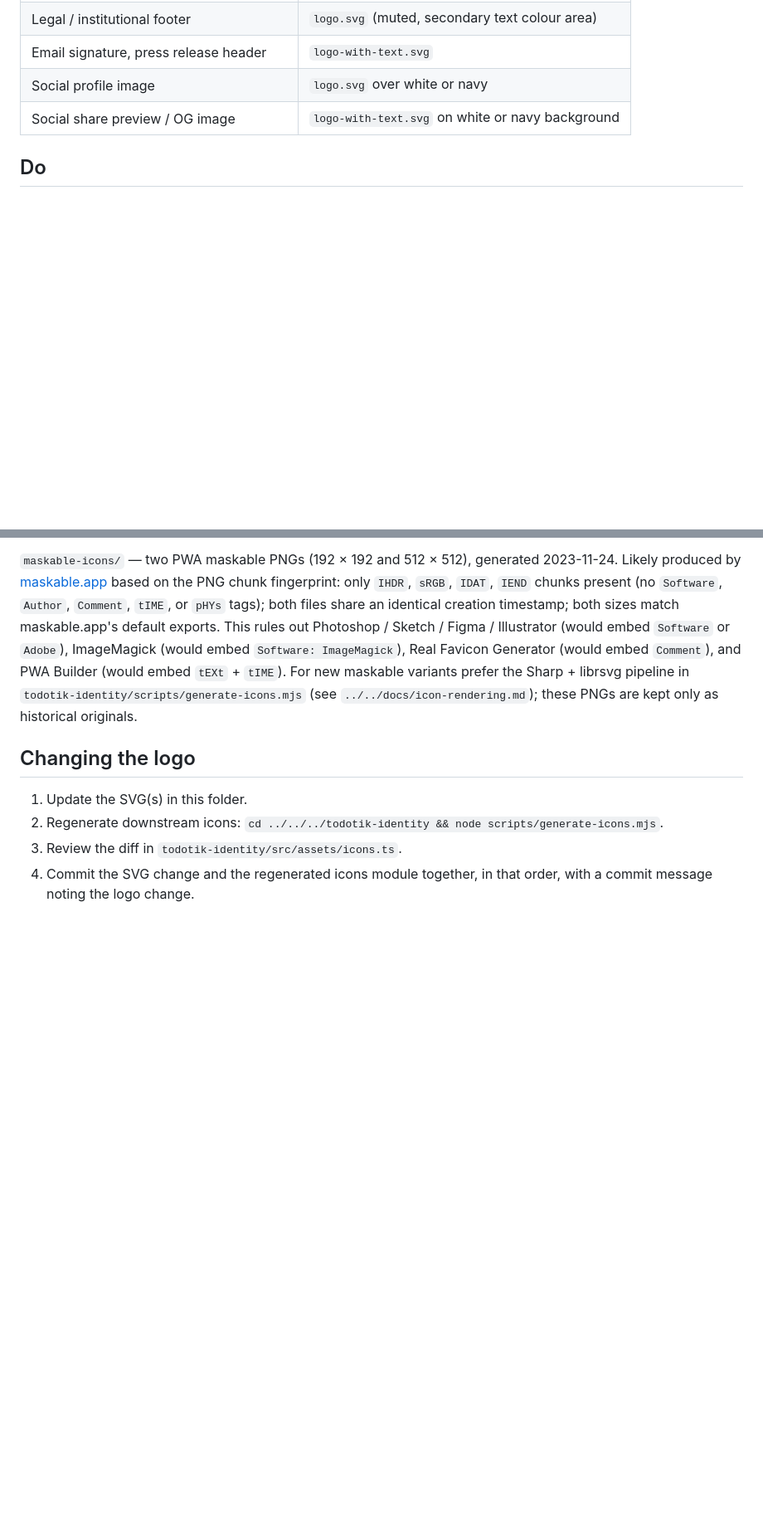
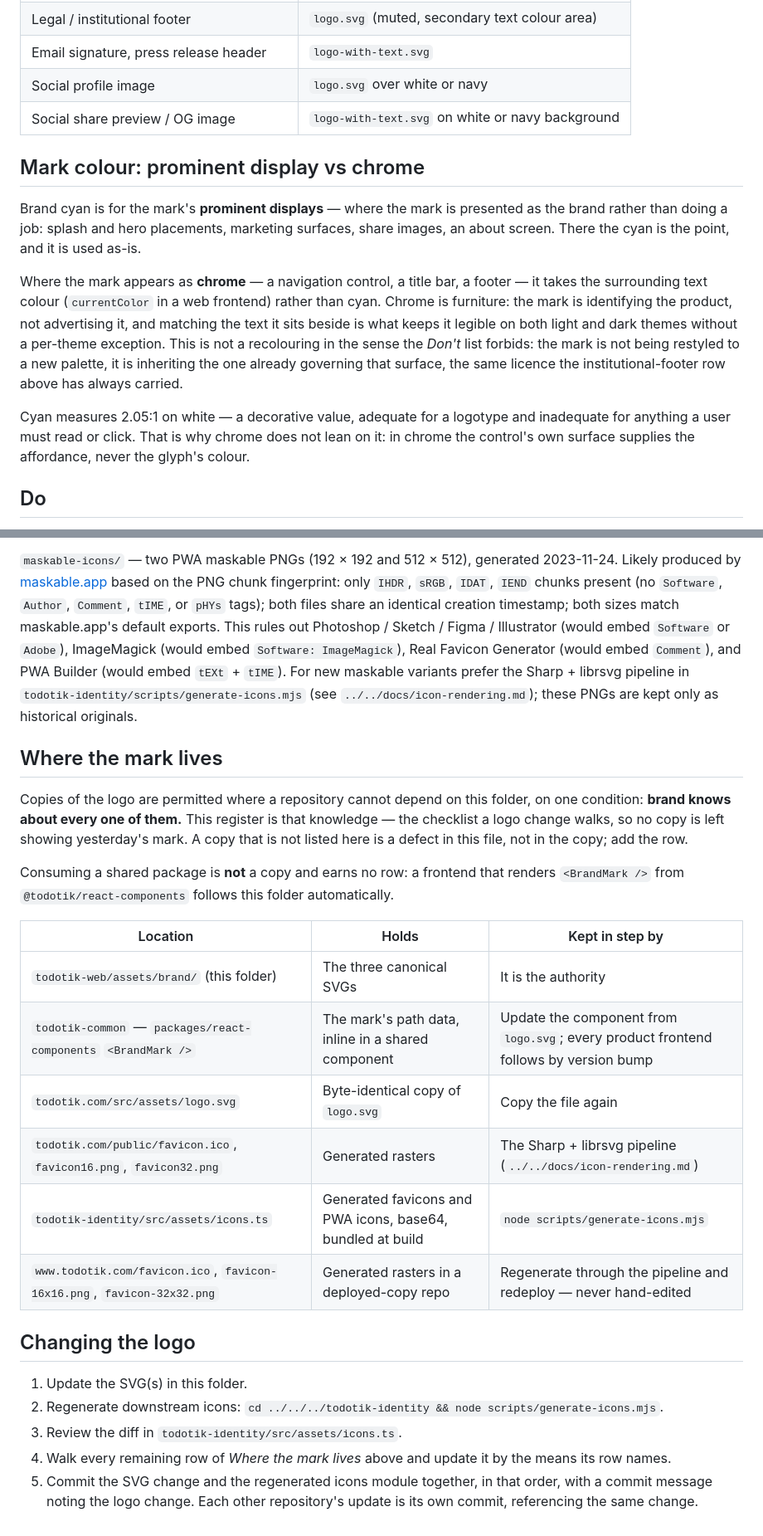
Before and after one commit to TodoTik/todotik-web, a Markdown page: assets/brand/README.md, 2 parts joined by grey strips. Shown at 83% size. Rendered like a GitHub page; blank space fills up the shorter version.

Commit message:
brand: register where the mark lives, and rule its colour by register
Copies of the mark are permitted where a repository cannot depend on
this folder, on the condition that brand knows about every one of them:
a register of copies, and a logo change now walks it.  The inventory
turned up an unregistered byte-identical copy at
todotik.com/src/assets/logo.svg, plus that site's and www.todotik.com's
generated rasters — none of which the change procedure previously
mentioned.  Consuming a shared package is not a copy and earns no row.

Colour by register: brand cyan for prominent displays, where the mark
is the brand; the surrounding text colour for chrome — navigation,
title bars, footers — where the mark identifies the product rather than
advertising it.  Cyan's 2.05:1 on white is why chrome never leans on
the glyph's colour for affordance.

```diff
--- a/assets/brand/README.md
+++ b/assets/brand/README.md
@@ -60,6 +60,28 @@ Below these sizes, use the mark alone or drop the logo entirely.
 | Social profile image | `logo.svg` over white or navy |
 | Social share preview / OG image | `logo-with-text.svg` on white or navy background |
 
+## Mark colour: prominent display vs chrome
+
+Brand cyan is for the mark's **prominent displays** — where the mark is
+presented as the brand rather than doing a job: splash and hero
+placements, marketing surfaces, share images, an about screen.  There
+the cyan is the point, and it is used as-is.
+
+Where the mark appears as **chrome** — a navigation control, a title
+bar, a footer — it takes the surrounding text colour (`currentColor` in
+a web frontend) rather than cyan.  Chrome is furniture: the mark is
+identifying the product, not advertising it, and matching the text it
+sits beside is what keeps it legible on both light and dark themes
+without a per-theme exception.  This is not a recolouring in the sense
+the *Don't* list forbids: the mark is not being restyled to a new
+palette, it is inheriting the one already governing that surface, the
+same licence the institutional-footer row above has always carried.
+
+Cyan measures 2.05:1 on white — a decorative value, adequate for a
+logotype and inadequate for anything a user must read or click.  That
+is why chrome does not lean on it: in chrome the control's own surface
+supplies the affordance, never the glyph's colour.
+
 ## Do
 
 - Scale proportionally. SVG is resolution-independent — use it wherever possible.
@@ -112,9 +134,32 @@ maskable variants prefer the Sharp + librsvg pipeline in
 `../../docs/icon-rendering.md`); these PNGs are kept only as
 historical originals.
 
+## Where the mark lives
+
+Copies of the logo are permitted where a repository cannot depend on
+this folder, on one condition: **brand knows about every one of them.**
+This register is that knowledge — the checklist a logo change walks, so
+no copy is left showing yesterday's mark.  A copy that is not listed
+here is a defect in this file, not in the copy; add the row.
+
+Consuming a shared package is **not** a copy and earns no row: a
+frontend that renders `<BrandMark />` from `@todotik/react-components`
+follows this folder automatically.
+
+| Location | Holds | Kept in step by |
+|----------|-------|-----------------|
+| `todotik-web/assets/brand/` (this folder) | The three canonical SVGs | It is the authority |
+| `todotik-common` — `packages/react-components` `<BrandMark />` | The mark's path data, inline in a shared component | Update the component from `logo.svg`; every product frontend follows by version bump |
+| `todotik.com/src/assets/logo.svg` | Byte-identical copy of `logo.svg` | Copy the file again |
+| `todotik.com/public/favicon.ico`, `favicon16.png`, `favicon32.png` | Generated rasters | The Sharp + librsvg pipeline (`../../docs/icon-rendering.md`) |
+| `todotik-identity/src/assets/icons.ts` | Generated favicons and PWA icons, base64, bundled at build | `node scripts/generate-icons.mjs` |
+| `www.todotik.com/favicon.ico`, `favicon-16x16.png`, `favicon-32x32.png` | Generated rasters in a deployed-copy repo | Regenerate through the pipeline and redeploy — never hand-edited |
+
 ## Changing the logo
 
 1. Update the SVG(s) in this folder.
 2. Regenerate downstream icons: `cd ../../../todotik-identity && node scripts/generate-icons.mjs`.
 3. Review the diff in `todotik-identity/src/assets/icons.ts`.
-4. Commit the SVG change and the regenerated icons module together, in that order, with a commit message noting the logo change.
+4. Walk every remaining row of *Where the mark lives* above and update it
+   by the means its row names.
+5. Commit the SVG change and the regenerated icons module together, in that order, with a commit message noting the logo change.  Each other repository's update is its own commit, referencing the same change.
```
